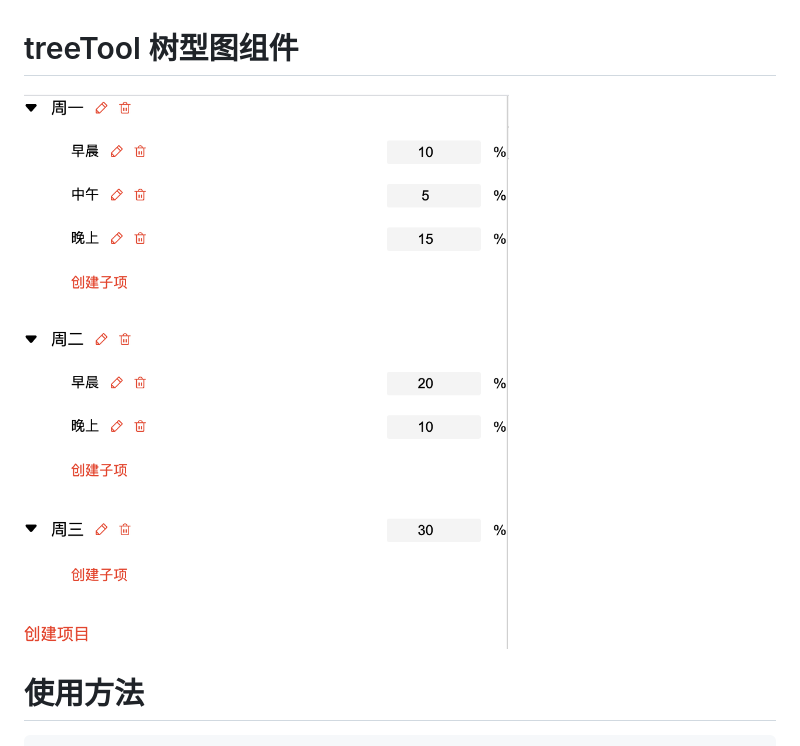
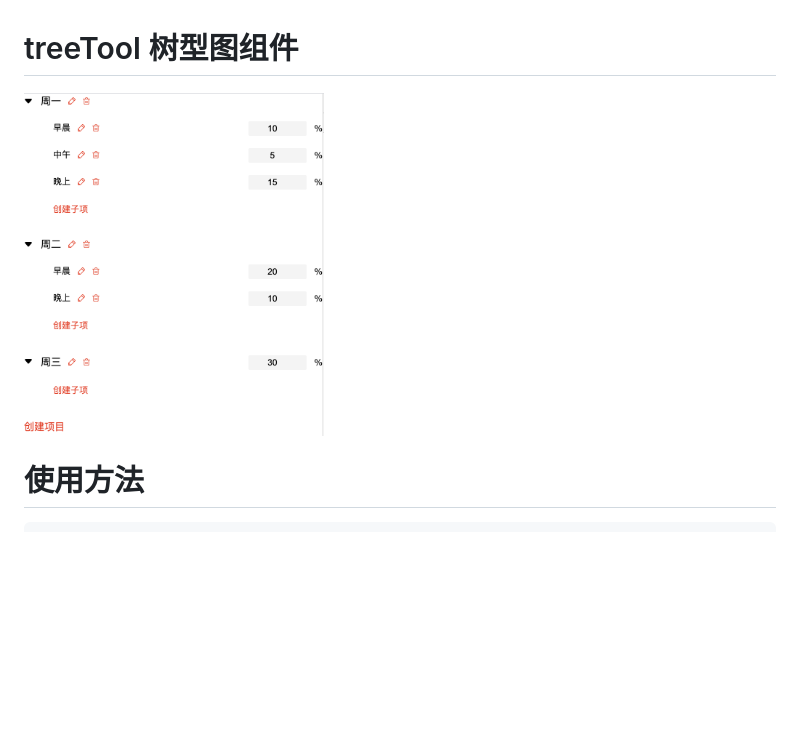
Before and after one commit to VictorZW/treeTool, a Markdown page: README.md, the part around the change. Drawn GitHub-style; blank space fills up the shorter version.

```diff
--- a/README.md
+++ b/README.md
@@ -1,6 +1,6 @@
 # treeTool 树型图组件
 
-![demo.png](https://raw.githubusercontent.com/VictorZW/treeTool/main/image/demo.png)
+<img src="https://raw.githubusercontent.com/VictorZW/treeTool/main/demoImg/demo.png" width = "300" alt="demo.png" align=center />
 
 # 使用方法
 
```
Also changed, not shown: demoImg/demo.png (renamed from image/demo.png).
